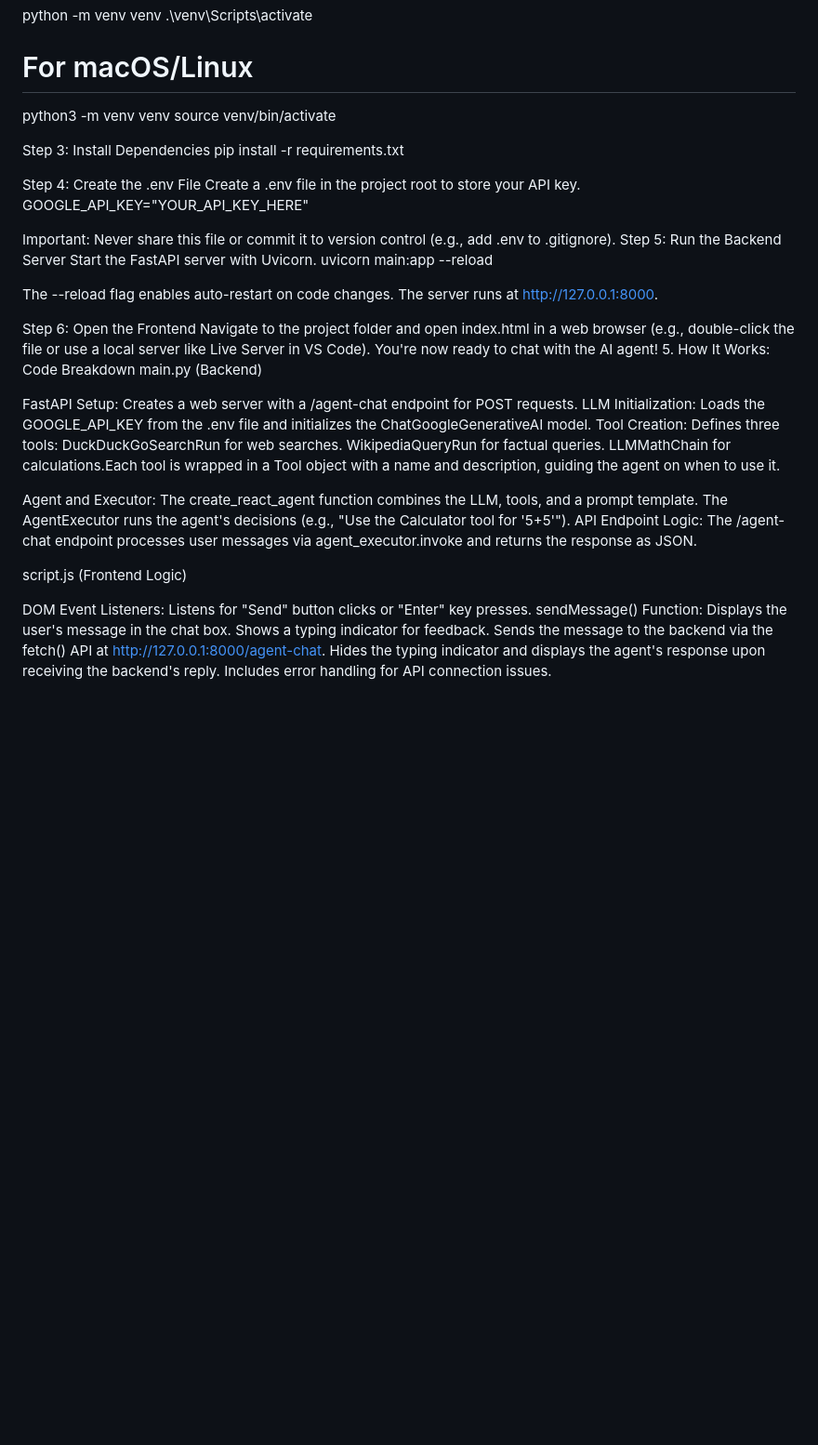
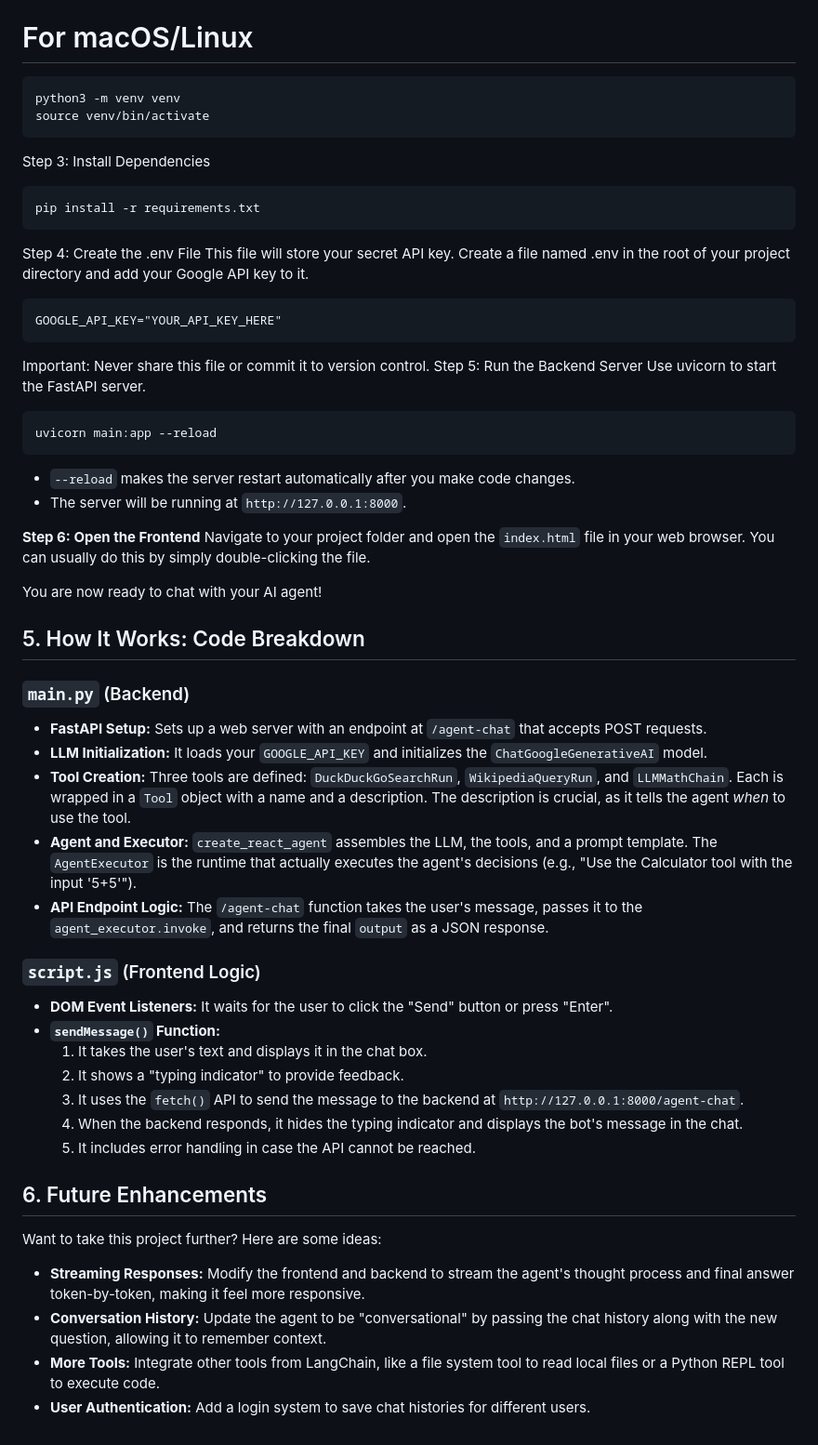
Before and after one commit to yosraomran/agent_guide, a Markdown page: README.md, the part around one of its changes. Shown at 93% size. Drawn GitHub-style; blank space fills up the shorter version.

````diff
--- a/README.md
+++ b/README.md
@@ -49,45 +71,51 @@ python -m venv venv
 python3 -m venv venv
 source venv/bin/activate
+```
+Step 3: Install Dependencies
+```
+pip install -r requirements.txt
+```
+Step 4: Create the .env File
+This file will store your secret API key. Create a file named .env in the root of your project directory and add your Google API key to it.
+```
+GOOGLE_API_KEY="YOUR_API_KEY_HERE"
+```
+Important: Never share this file or commit it to version control.
+Step 5: Run the Backend Server
+Use uvicorn to start the FastAPI server.
+```
+uvicorn main:app --reload
+```
+- `--reload` makes the server restart automatically after you make code changes.
+- The server will be running at `http://127.0.0.1:8000`.
 
-Step 3: Install Dependencies
-pip install -r requirements.txt
+**Step 6: Open the Frontend**
+Navigate to your project folder and open the `index.html` file in your web browser. You can usually do this by simply double-clicking the file.
 
-Step 4: Create the .env File
-Create a .env file in the project root to store your API key.
-GOOGLE_API_KEY="YOUR_API_KEY_HERE"
+You are now ready to chat with your AI agent!
 
-Important: Never share this file or commit it to version control (e.g., add .env to .gitignore).
-Step 5: Run the Backend Server
-Start the FastAPI server with Uvicorn.
-uvicorn main:app --reload
+## 5. How It Works: Code Breakdown
 
+### `main.py` (Backend)
+- **FastAPI Setup:** Sets up a web server with an endpoint at `/agent-chat` that accepts POST requests.
+- **LLM Initialization:** It loads your `GOOGLE_API_KEY` and initializes the `ChatGoogleGenerativeAI` model.
+- **Tool Creation:** Three tools are defined: `DuckDuckGoSearchRun`, `WikipediaQueryRun`, and `LLMMathChain`. Each is wrapped in a `Tool` object with a name and a description. The description is crucial, as it tells the agent *when* to use the tool.
+- **Agent and Executor:** `create_react_agent` assembles the LLM, the tools, and a prompt template. The `AgentExecutor` is the runtime that actually executes the agent's decisions (e.g., "Use the Calculator tool with the input '5+5'").
+- **API Endpoint Logic:** The `/agent-chat` function takes the user's message, passes it to the `agent_executor.invoke`, and returns the final `output` as a JSON response.
 
-The --reload flag enables auto-restart on code changes.
-The server runs at http://127.0.0.1:8000.
+### `script.js` (Frontend Logic)
+- **DOM Event Listeners:** It waits for the user to click the "Send" button or press "Enter".
+- **`sendMessage()` Function:**
+    1. It takes the user's text and displays it in the chat box.
+    2. It shows a "typing indicator" to provide feedback.
+    3. It uses the `fetch()` API to send the message to the backend at `http://127.0.0.1:8000/agent-chat`.
+    4. When the backend responds, it hides the typing indicator and displays the bot's message in the chat.
+    5. It includes error handling in case the API cannot be reached.
 
-Step 6: Open the Frontend
-Navigate to the project folder and open index.html in a web browser (e.g., double-click the file or use a local server like Live Server in VS Code).
-You're now ready to chat with the AI agent!
-5. How It Works: Code Breakdown
-main.py (Backend)
+## 6. Future Enhancements
 
-FastAPI Setup: Creates a web server with a /agent-chat endpoint for POST requests.
-LLM Initialization: Loads the GOOGLE_API_KEY from the .env file and initializes the ChatGoogleGenerativeAI model.
-Tool Creation: Defines three tools:
-DuckDuckGoSearchRun for web searches.
-WikipediaQueryRun for factual queries.
-LLMMathChain for calculations.Each tool is wrapped in a Tool object with a name and description, guiding the agent on when to use it.
-
-
-Agent and Executor: The create_react_agent function combines the LLM, tools, and a prompt template. The AgentExecutor runs the agent's decisions (e.g., "Use the Calculator tool for '5+5'").
-API Endpoint Logic: The /agent-chat endpoint processes user messages via agent_executor.invoke and returns the response as JSON.
-
-script.js (Frontend Logic)
-
-DOM Event Listeners: Listens for "Send" button clicks or "Enter" key presses.
-sendMessage() Function:
-Displays the user's message in the chat box.
-Shows a typing indicator for feedback.
-Sends the message to the backend via the fetch() API at http://127.0.0.1:8000/agent-chat.
-Hides the typing indicator and displays the agent's response upon receiving the backend's reply.
-Includes error handling for API connection issues.
+Want to take this project further? Here are some ideas:
+- **Streaming Responses:** Modify the frontend and backend to stream the agent's thought process and final answer token-by-token, making it feel more responsive.
+- **Conversation History:** Update the agent to be "conversational" by passing the chat history along with the new question, allowing it to remember context.
+- **More Tools:** Integrate other tools from LangChain, like a file system tool to read local files or a Python REPL tool to execute code.
+- **User Authentication:** Add a login system to save chat histories for different users.
````
Also changed, not shown: other parts of README.md (+52 -30 lines).
